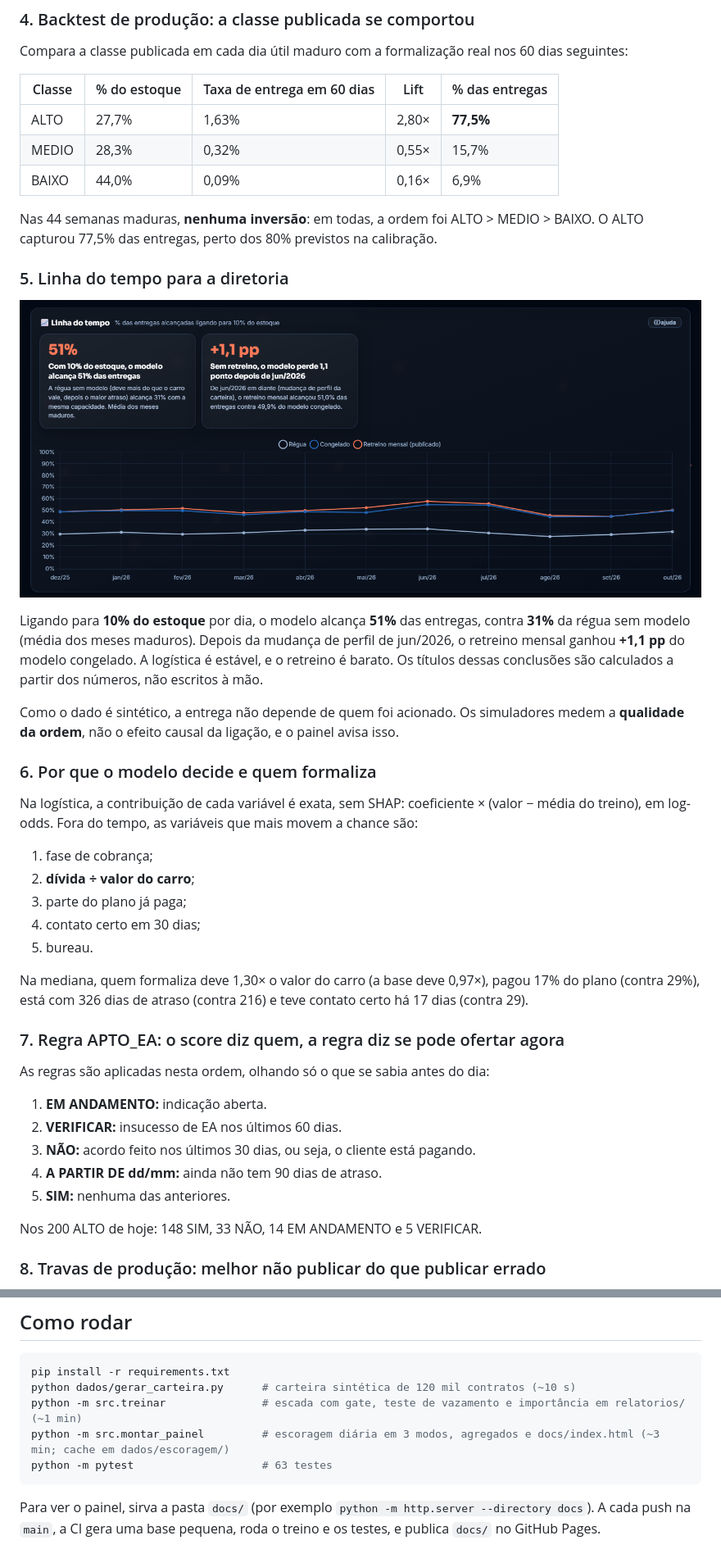
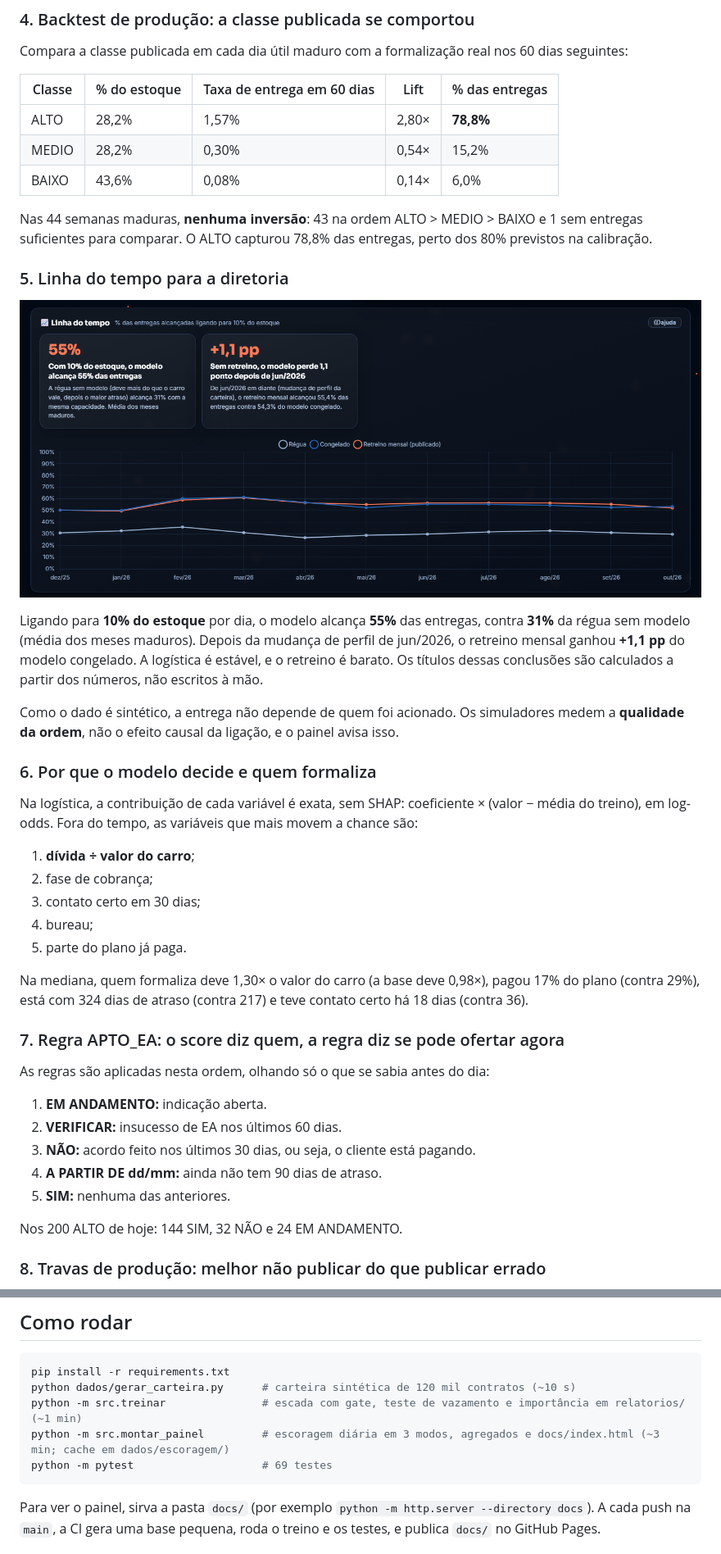
Before and after one commit to Alajunior/entrega-amigavel-cobranca, a Markdown page: README.md, 2 parts joined by grey strips. Shown at 82% size. Rendered like a GitHub page; pictures changed too: docs/painel_tempo.png.

````diff
--- a/README.md
+++ b/README.md
@@ -95,17 +95,17 @@ Compara a classe publicada em cada dia útil maduro com a formalização real no
 
 | Classe | % do estoque | Taxa de entrega em 60 dias | Lift | % das entregas |
 |---|---|---|---|---|
-| ALTO | 27,7% | 1,63% | 2,80× | **77,5%** |
-| MEDIO | 28,3% | 0,32% | 0,55× | 15,7% |
-| BAIXO | 44,0% | 0,09% | 0,16× | 6,9% |
+| ALTO | 28,2% | 1,57% | 2,80× | **78,8%** |
+| MEDIO | 28,2% | 0,30% | 0,54× | 15,2% |
+| BAIXO | 43,6% | 0,08% | 0,14× | 6,0% |
 
-Nas 44 semanas maduras, **nenhuma inversão**: em todas, a ordem foi ALTO > MEDIO > BAIXO. O ALTO capturou 77,5% das entregas, perto dos 80% previstos na calibração.
+Nas 44 semanas maduras, **nenhuma inversão**: 43 na ordem ALTO > MEDIO > BAIXO e 1 sem entregas suficientes para comparar. O ALTO capturou 78,8% das entregas, perto dos 80% previstos na calibração.
 
 ### 5. Linha do tempo para a diretoria
 
 ![Linha do tempo](docs/painel_tempo.png)
 
-Ligando para **10% do estoque** por dia, o modelo alcança **51%** das entregas, contra **31%** da régua sem modelo (média dos meses maduros). Depois da mudança de perfil de jun/2026, o retreino mensal ganhou **+1,1 pp** do modelo congelado. A logística é estável, e o retreino é barato. Os títulos dessas conclusões são calculados a partir dos números, não escritos à mão.
+Ligando para **10% do estoque** por dia, o modelo alcança **55%** das entregas, contra **31%** da régua sem modelo (média dos meses maduros). Depois da mudança de perfil de jun/2026, o retreino mensal ganhou **+1,1 pp** do modelo congelado. A logística é estável, e o retreino é barato. Os títulos dessas conclusões são calculados a partir dos números, não escritos à mão.
 
 Como o dado é sintético, a entrega não depende de quem foi acionado. Os simuladores medem a **qualidade da ordem**, não o efeito causal da ligação, e o painel avisa isso.
 
@@ -113,13 +113,13 @@ Como o dado é sintético, a entrega não depende de quem foi acionado. Os simul
 
 Na logística, a contribuição de cada variável é exata, sem SHAP: coeficiente × (valor − média do treino), em log-odds. Fora do tempo, as variáveis que mais movem a chance são:
 
-1. fase de cobrança;
-2. **dívida ÷ valor do carro**;
-3. parte do plano já paga;
-4. contato certo em 30 dias;
-5. bureau.
+1. **dívida ÷ valor do carro**;
+2. fase de cobrança;
+3. contato certo em 30 dias;
+4. bureau;
+5. parte do plano já paga.
 
-Na mediana, quem formaliza deve 1,30× o valor do carro (a base deve 0,97×), pagou 17% do plano (contra 29%), está com 326 dias de atraso (contra 216) e teve contato certo há 17 dias (contra 29).
+Na mediana, quem formaliza deve 1,30× o valor do carro (a base deve 0,98×), pagou 17% do plano (contra 29%), está com 324 dias de atraso (contra 217) e teve contato certo há 18 dias (contra 36).
 
 ### 7. Regra APTO_EA: o score diz quem, a regra diz se pode ofertar agora
 
@@ -131,7 +131,7 @@ As regras são aplicadas nesta ordem, olhando só o que se sabia antes do dia:
 4. **A PARTIR DE dd/mm:** ainda não tem 90 dias de atraso.
 5. **SIM:** nenhuma das anteriores.
 
-Nos 200 ALTO de hoje: 148 SIM, 33 NÃO, 14 EM ANDAMENTO e 5 VERIFICAR.
+Nos 200 ALTO de hoje: 144 SIM, 32 NÃO e 24 EM ANDAMENTO.
 
 ### 8. Travas de produção: melhor não publicar do que publicar errado
 
@@ -154,7 +154,7 @@ pip install -r requirements.txt
 python dados/gerar_carteira.py      # carteira sintética de 120 mil contratos (~10 s)
 python -m src.treinar               # escada com gate, teste de vazamento e importância em relatorios/ (~1 min)
 python -m src.montar_painel         # escoragem diária em 3 modos, agregados e docs/index.html (~3 min; cache em dados/escoragem/)
-python -m pytest                    # 63 testes
+python -m pytest                    # 69 testes
 ```
 
 Para ver o painel, sirva a pasta `docs/` (por exemplo `python -m http.server --directory docs`). A cada push na `main`, a CI gera uma base pequena, roda o treino e os testes, e publica `docs/` no GitHub Pages.
````
Also changed, not shown: other parts of README.md (+12 -12 lines), docs/painel.png, docs/painel_modelo.png, 12 other files.
